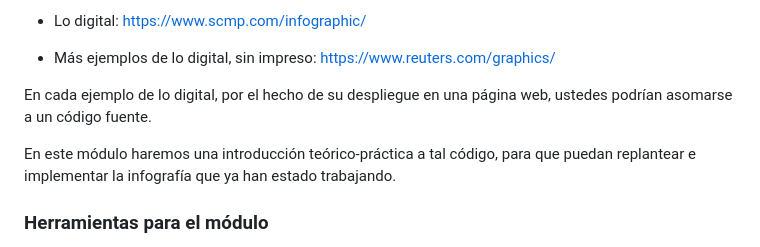
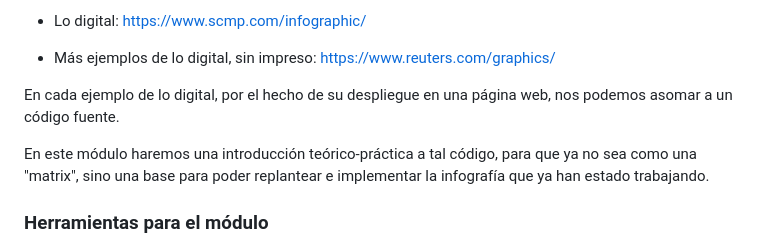
Before and after one commit to profesorfaco/mid, a Markdown page: README.md, the part around the change. GitHub-like rendering.

```diff
--- a/README.md
+++ b/README.md
@@ -30,9 +30,9 @@ Lo digital, interactivo y dinámico en la WWW nos ofrecer la posibilidad de un *
 
 - Más ejemplos de lo digital, sin impreso: https://www.reuters.com/graphics/
 
-En cada ejemplo de lo digital, por el hecho de su despliegue en una página web, ustedes podrían asomarse a un código fuente.
+En cada ejemplo de lo digital, por el hecho de su despliegue en una página web, nos podemos asomar a un código fuente.
 
-En este módulo haremos una introducción teórico-práctica a tal código, para que puedan replantear e implementar la infografía que ya han estado trabajando.
+En este módulo haremos una introducción teórico-práctica a tal código, para que ya no sea como una "matrix", sino una base para poder replantear e implementar la infografía que ya han estado trabajando.
 
 ### Herramientas para el módulo
 
```
